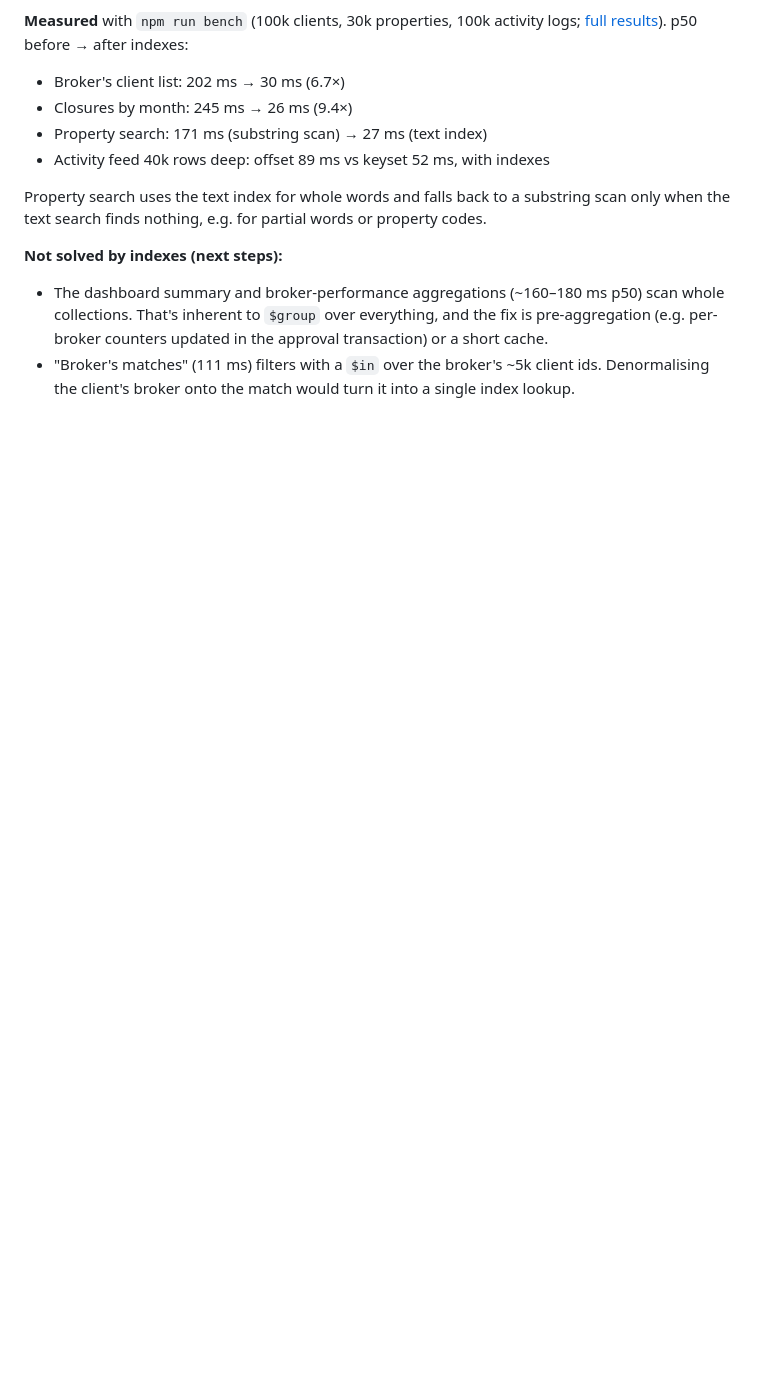
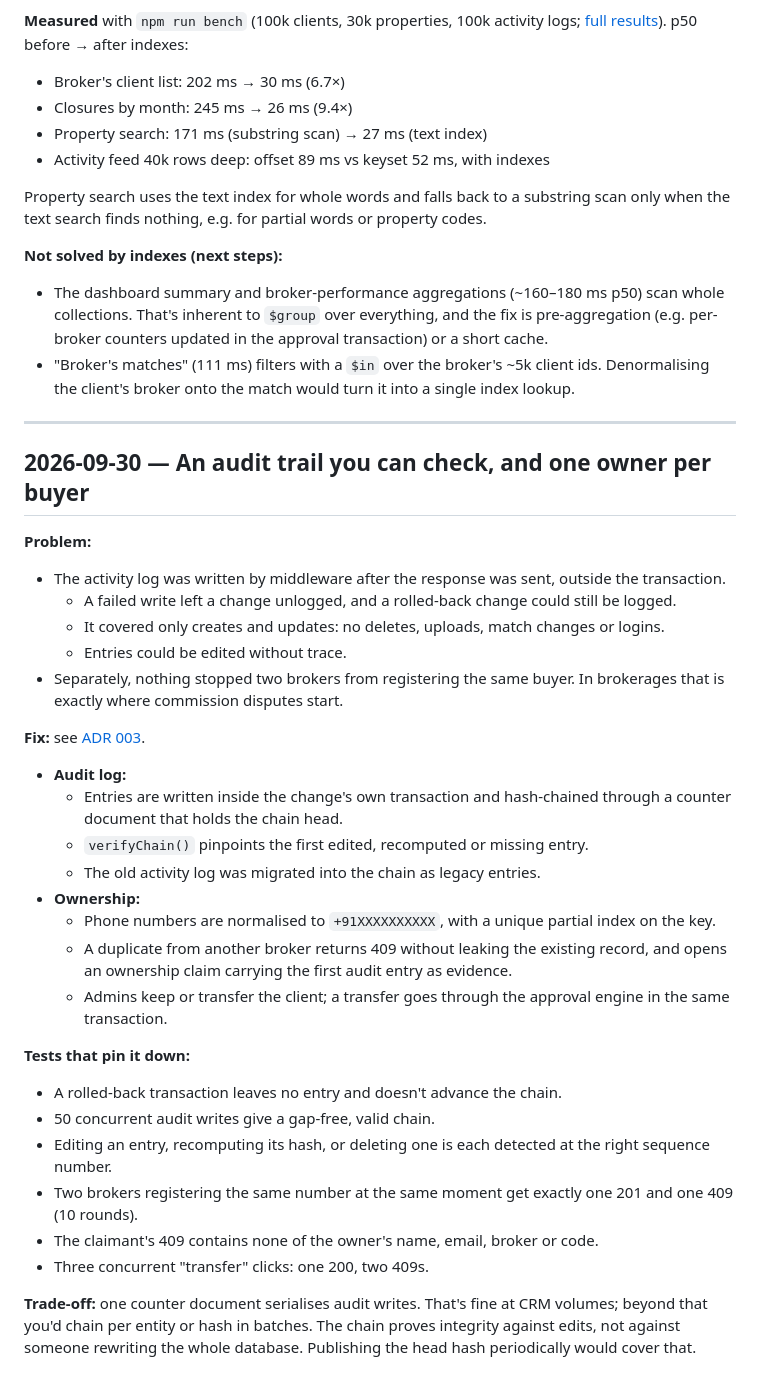
Before and after one commit to AbhiEE03/Brokery-web, a Markdown page: docs/ENGINEERING_LOG.md, the part around the change. GitHub-like rendering; blank space fills up the shorter version.

```diff
--- a/docs/ENGINEERING_LOG.md
+++ b/docs/ENGINEERING_LOG.md
@@ -80,3 +80,34 @@ Property search uses the text index for whole words and falls back to a substrin
 **Not solved by indexes (next steps):**
 - The dashboard summary and broker-performance aggregations (~160–180 ms p50) scan whole collections. That's inherent to `$group` over everything, and the fix is pre-aggregation (e.g. per-broker counters updated in the approval transaction) or a short cache.
 - "Broker's matches" (111 ms) filters with a `$in` over the broker's ~5k client ids. Denormalising the client's broker onto the match would turn it into a single index lookup.
+
+---
+
+## 2026-09-30 — An audit trail you can check, and one owner per buyer
+
+**Problem:**
+- The activity log was written by middleware after the response was sent, outside the transaction.
+  - A failed write left a change unlogged, and a rolled-back change could still be logged.
+  - It covered only creates and updates: no deletes, uploads, match changes or logins.
+  - Entries could be edited without trace.
+- Separately, nothing stopped two brokers from registering the same buyer. In brokerages that is exactly where commission disputes start.
+
+**Fix:** see [ADR 003](adr/003-audit-log-and-ownership.md).
+- **Audit log:**
+  - Entries are written inside the change's own transaction and hash-chained through a counter document that holds the chain head.
+  - `verifyChain()` pinpoints the first edited, recomputed or missing entry.
+  - The old activity log was migrated into the chain as legacy entries.
+- **Ownership:**
+  - Phone numbers are normalised to `+91XXXXXXXXXX`, with a unique partial index on the key.
+  - A duplicate from another broker returns 409 without leaking the existing record, and opens an ownership claim carrying the first audit entry as evidence.
+  - Admins keep or transfer the client; a transfer goes through the approval engine in the same transaction.
+
+**Tests that pin it down:**
+- A rolled-back transaction leaves no entry and doesn't advance the chain.
+- 50 concurrent audit writes give a gap-free, valid chain.
+- Editing an entry, recomputing its hash, or deleting one is each detected at the right sequence number.
+- Two brokers registering the same number at the same moment get exactly one 201 and one 409 (10 rounds).
+- The claimant's 409 contains none of the owner's name, email, broker or code.
+- Three concurrent "transfer" clicks: one 200, two 409s.
+
+**Trade-off:** one counter document serialises audit writes. That's fine at CRM volumes; beyond that you'd chain per entity or hash in batches. The chain proves integrity against edits, not against someone rewriting the whole database. Publishing the head hash periodically would cover that.
```
Also changed, not shown: README.md (+5 -5 lines), docs/adr/003-audit-log-and-ownership.md (added, +57 -0 lines).
